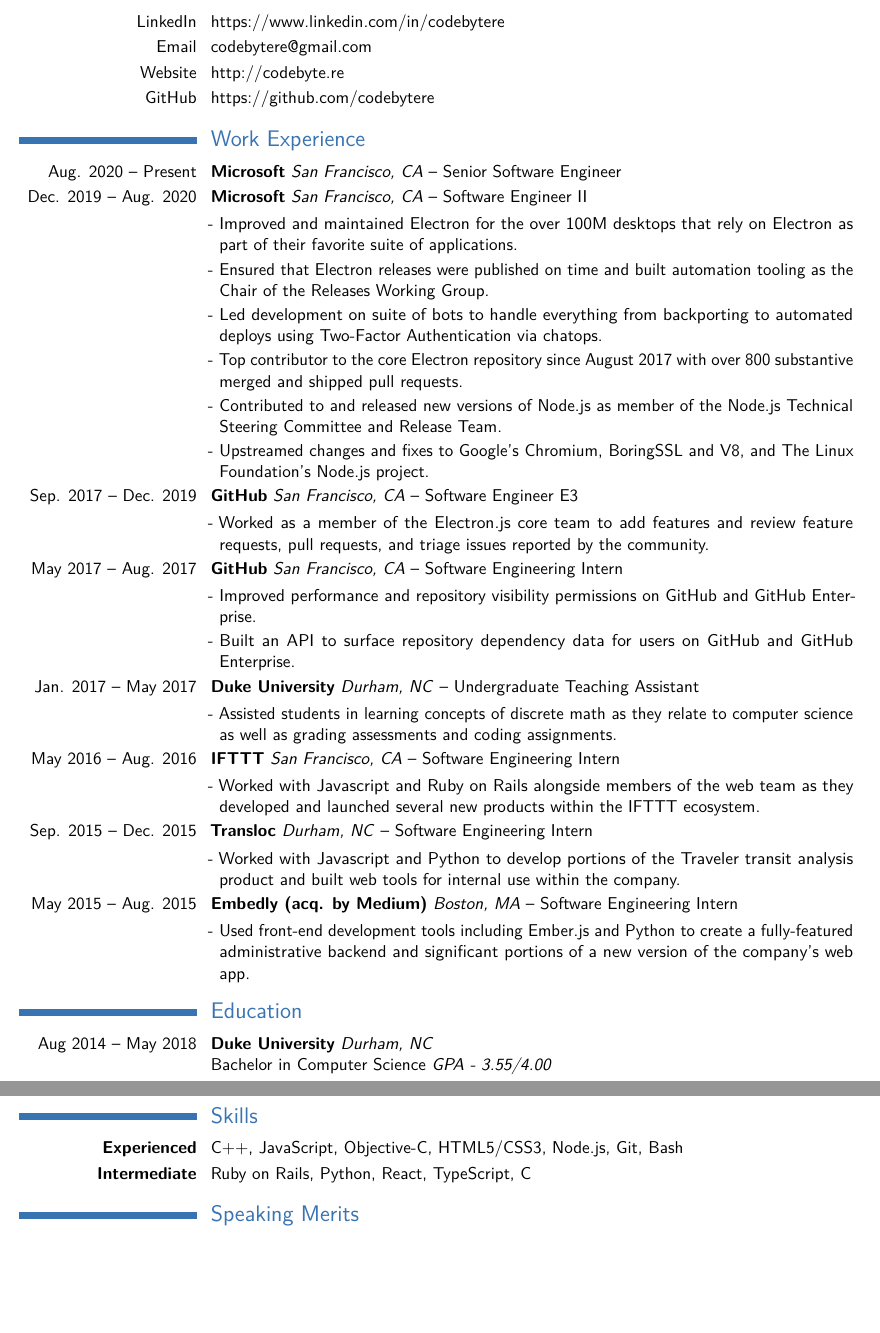
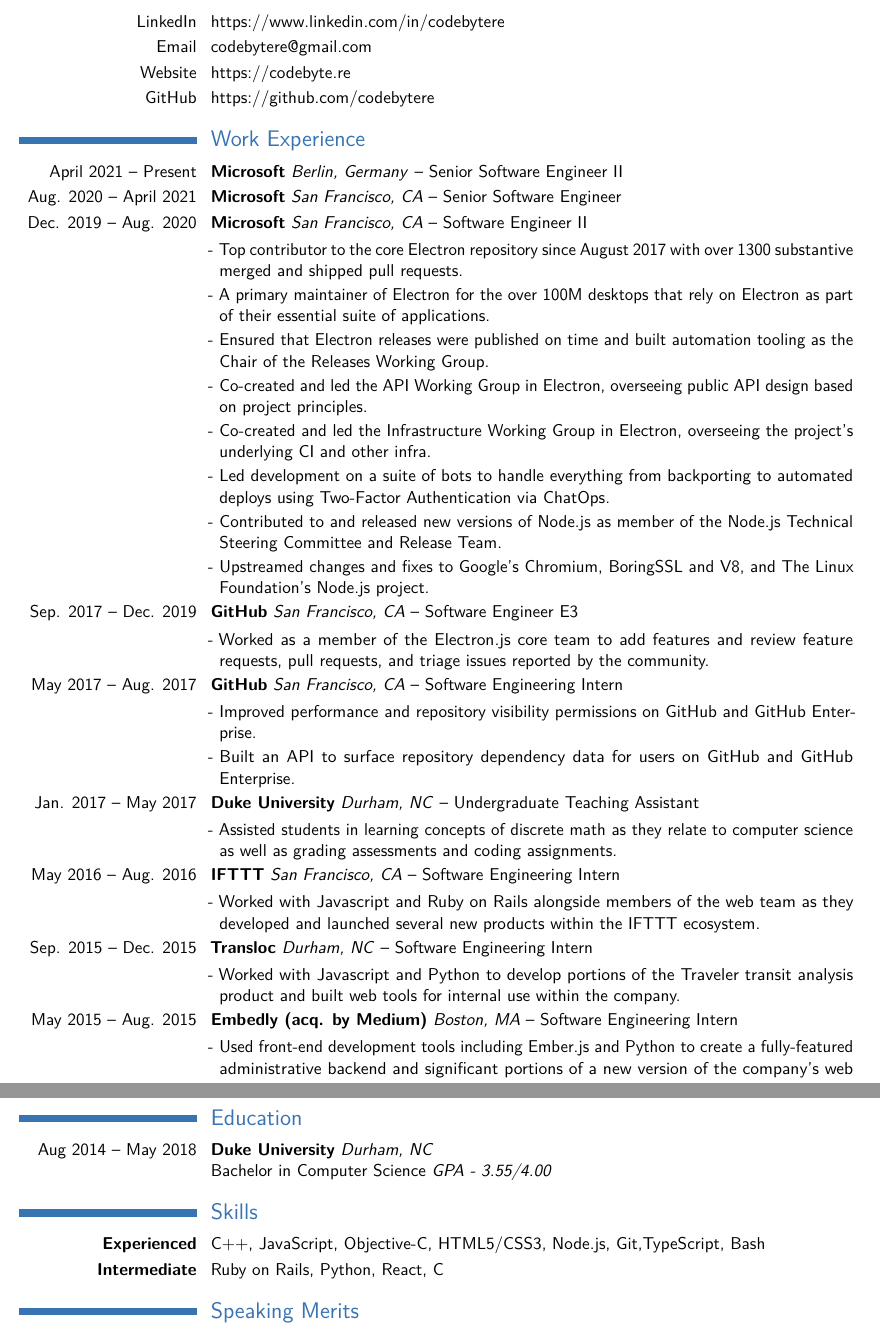
Before and after one commit to codebytere/resume, a LaTeX CV (resume.tex): two parts of pages 1 and 2 of 2, joined at a grey line, cut so that both start at the same text, the shorter picture padded with empty space. Compiled offline with pdfLaTeX.

Commit message:
chore: update Microsoft employment information

```diff
--- a/resume.tex
+++ b/resume.tex
@@ -37,7 +37,7 @@
 
 \cvitem{LinkedIn}{https://www.linkedin.com/in/codebytere}
 \cvitem{Email}{codebytere@gmail.com}
-\cvitem{Website}{http://codebyte.re}
+\cvitem{Website}{https://codebyte.re}
 \cvitem{GitHub}{https://github.com/codebytere}
 
 %---------------------------------------
@@ -46,13 +46,16 @@
 
 \section{Work Experience}
 
-\cvitem{Aug. 2020 -- Present}{\textbf{Microsoft} \textit{San Francisco, CA} -- Senior Software Engineer}
+\cvitem{April 2021 -- Present}{\textbf{Microsoft} \textit{Berlin, Germany} -- Senior Software Engineer II}
+\cvitem{Aug. 2020 -- April 2021}{\textbf{Microsoft} \textit{San Francisco, CA} -- Senior Software Engineer}
 \cvitem{Dec. 2019 -- Aug. 2020}{\textbf{Microsoft} \textit{San Francisco, CA} -- Software Engineer II}
 \renewcommand{\listitemsymbol}{\textcolor{black}{-~}}
-\cvlistitem{Improved and maintained Electron for the over 100M desktops that rely on Electron as part of their favorite suite of applications.}
+\cvlistitem{Top contributor to the core Electron repository since August 2017 with over 1300 substantive merged and shipped pull requests.}
+\cvlistitem{A primary maintainer of Electron for the over 100M desktops that rely on Electron as part of their essential suite of applications.}
 \cvlistitem{Ensured that Electron releases were published on time and built automation tooling as the Chair of the Releases Working Group.}
-\cvlistitem{Led development on suite of bots to handle everything from backporting to automated deploys using Two-Factor Authentication via chatops.}
-\cvlistitem{Top contributor to the core Electron repository since August 2017 with over 800 substantive merged and shipped pull requests.}
+\cvlistitem{Co-created and led the API Working Group in Electron, overseeing public API design based on project principles.}
+\cvlistitem{Co-created and led the Infrastructure Working Group in Electron, overseeing the project's underlying CI and other infra.}
+\cvlistitem{Led development on a suite of bots to handle everything from backporting to automated deploys using Two-Factor Authentication via ChatOps.}
 \cvlistitem{Contributed to and released new versions of Node.js as member of the Node.js Technical Steering Committee and Release Team.}
 \cvlistitem{Upstreamed changes and fixes to Google’s Chromium, BoringSSL and V8, and The Linux Foundation’s Node.js project.}
 
@@ -96,8 +99,8 @@
 
 \section{Skills}
 
-\cvitem{\textbf{Experienced}}{C++, JavaScript, Objective-C, HTML5/CSS3, Node.js, Git, Bash}
-\cvitem{\textbf{Intermediate}}{Ruby on Rails, Python, React, TypeScript, C}
+\cvitem{\textbf{Experienced}}{C++, JavaScript, Objective-C, HTML5/CSS3, Node.js, Git,TypeScript, Bash}
+\cvitem{\textbf{Intermediate}}{Ruby on Rails, Python, React, C}
 
 %------------------------------------
 %	SPEAKING MERITS
```
Also changed, not shown: resume.pdf.
